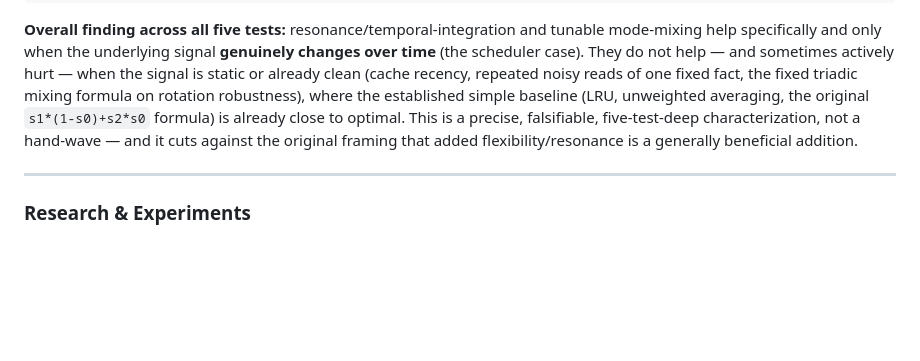
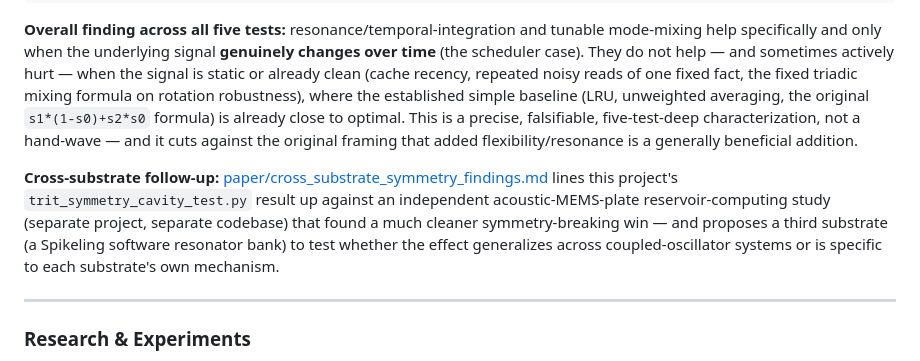
Before and after one commit to gbranaa4-hue/012-trit-search, a Markdown page: DOCS.md, the part around the change. Rendered like a GitHub page; blank space fills up the shorter version.

```diff
--- a/DOCS.md
+++ b/DOCS.md
@@ -383,6 +383,8 @@ python trit_symmetry_cavity_test.py
 
 **Overall finding across all five tests:** resonance/temporal-integration and tunable mode-mixing help specifically and only when the underlying signal **genuinely changes over time** (the scheduler case). They do not help — and sometimes actively hurt — when the signal is static or already clean (cache recency, repeated noisy reads of one fixed fact, the fixed triadic mixing formula on rotation robustness), where the established simple baseline (LRU, unweighted averaging, the original `s1*(1-s0)+s2*s0` formula) is already close to optimal. This is a precise, falsifiable, five-test-deep characterization, not a hand-wave — and it cuts against the original framing that added flexibility/resonance is a generally beneficial addition.
 
+**Cross-substrate follow-up:** [paper/cross_substrate_symmetry_findings.md](paper/cross_substrate_symmetry_findings.md) lines this project's `trit_symmetry_cavity_test.py` result up against an independent acoustic-MEMS-plate reservoir-computing study (separate project, separate codebase) that found a much cleaner symmetry-breaking win — and proposes a third substrate (a Spikeling software resonator bank) to test whether the effect generalizes across coupled-oscillator systems or is specific to each substrate's own mechanism.
+
 ---
 
 ### Research & Experiments
```
Also changed, not shown: README.md (+1 -1 lines), paper/cross_substrate_symmetry_findings.md (added, +189 -0 lines).
